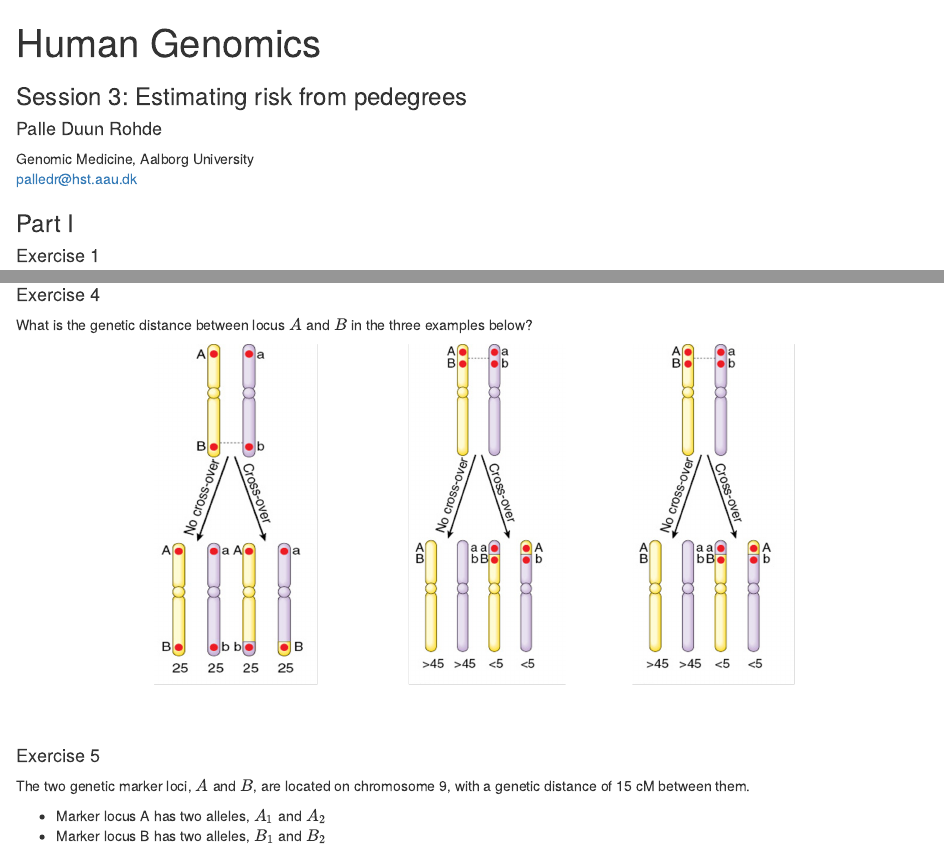
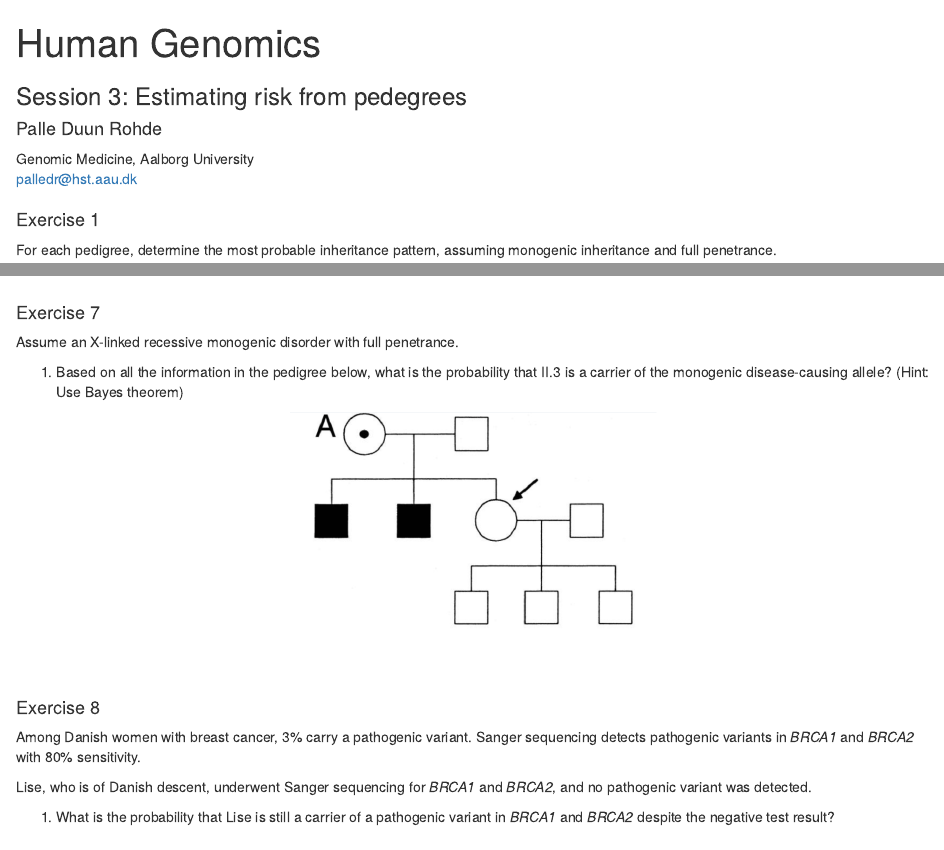
Before and after one commit to PDRohde/AAU-human-genomics, an R Markdown document (exercises/03-exercises.Rmd): the page in a window 1100 px wide, from its top, and a second part further down, joined at a grey line. The pictures show the output file exercises/03-exercises.html that the author committed with the source, opened offline.

Commit message:
slides + exercises updated

````diff
--- a/exercises/03-exercises.Rmd
+++ b/exercises/03-exercises.Rmd
@@ -28,7 +28,6 @@
 set.seed(666)
 ```
 
-### Part I
 #### Exercise 1
 For each pedigree, determine the most probable inheritance pattern, assuming monogenic inheritance and full penetrance.
 
@@ -151,3 +153,24 @@
+#### Exercise 7
+Assume an X-linked recessive monogenic disorder with full penetrance.
+
+1.  Based on all the information in the pedigree below, what is the probability that II.3 is a carrier of the monogenic disease-causing allele? (Hint: Use Bayes theorem)
+
+<p align="center">
+<img src="./grx/exercise-03-e7.png" style="width:40%; height:auto;">
+</p>
 
 <br />
 <br />
+
+
+
+#### Exercise 8
+
+Among Danish women with breast cancer, 3% carry a pathogenic variant. Sanger sequencing detects pathogenic variants in _BRCA1_ and _BRCA2_ with 80% sensitivity.
+
+Lise, who is of Danish descent, underwent Sanger sequencing for _BRCA1_ and _BRCA2_, and no pathogenic variant was detected.
+
+1.  What is the probability that Lise is still a carrier of a pathogenic variant in _BRCA1_ and _BRCA2_ despite the negative test result?
+
+<br />
+<br />
````
Also changed, not shown: exercises/03-exercises.html, exercises/grx/exercise-03-e7.png (added), exercises/03-exercises.Rmd (3 more changed lines), 1 other file.
